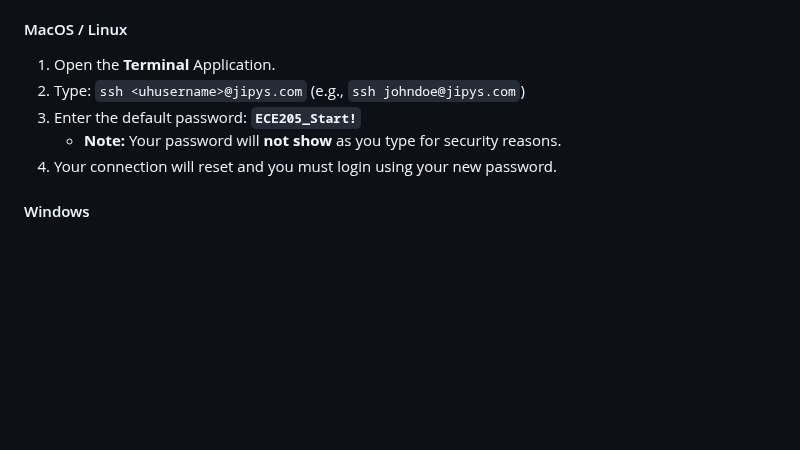
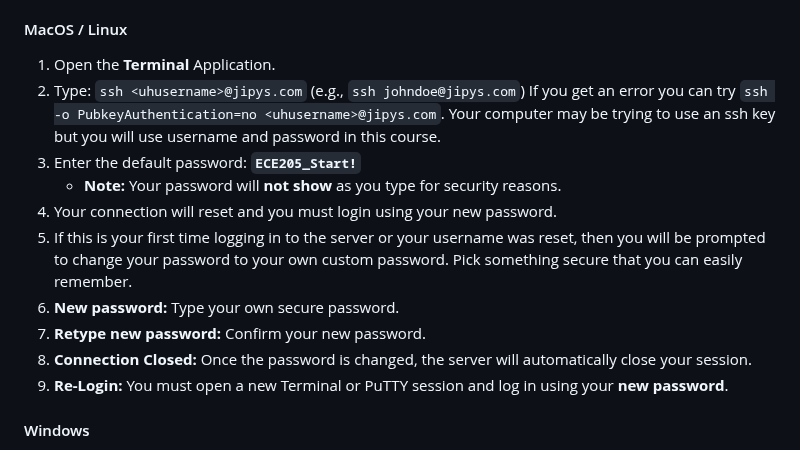
Before and after one commit to manloloy/ECE205Course, a Markdown page: CourseNotes/01a-Unix-Linux.md, the part around the change. Drawn GitHub-style; blank space fills up the shorter version.

```diff
--- a/CourseNotes/01a-Unix-Linux.md
+++ b/CourseNotes/01a-Unix-Linux.md
@@ -25,9 +25,15 @@ For the first portion of the course, we will use a dedicated lab server: **jipys
 #### MacOS / Linux
 1. Open the **Terminal** Application.
 2. Type: `ssh <uhusername>@jipys.com` (e.g., `ssh johndoe@jipys.com`)
+   If you get an error you can try `ssh -o PubkeyAuthentication=no <uhusername>@jipys.com`. Your computer may be trying to use an ssh key but you will use username and password in this course.
 3. Enter the default password: **`ECE205_Start!`**
    - **Note:** Your password will **not show** as you type for security reasons.
 4. Your connection will reset and you must login using your new password.
+5. If this is your first time logging in to the server or your username was reset, then you will be prompted to change your password to your own custom password. Pick something secure that you can easily remember.
+6. **New password:** Type your own secure password.
+7. **Retype new password:** Confirm your new password.
+8. **Connection Closed:** Once the password is changed, the server will automatically close your session.
+9. **Re-Login:** You must open a new Terminal or PuTTY session and log in using your **new password**.
 
 #### Windows
 1. Download and run **PuTTY** here: [https://www.putty.org/](https://www.putty.org/).
```
